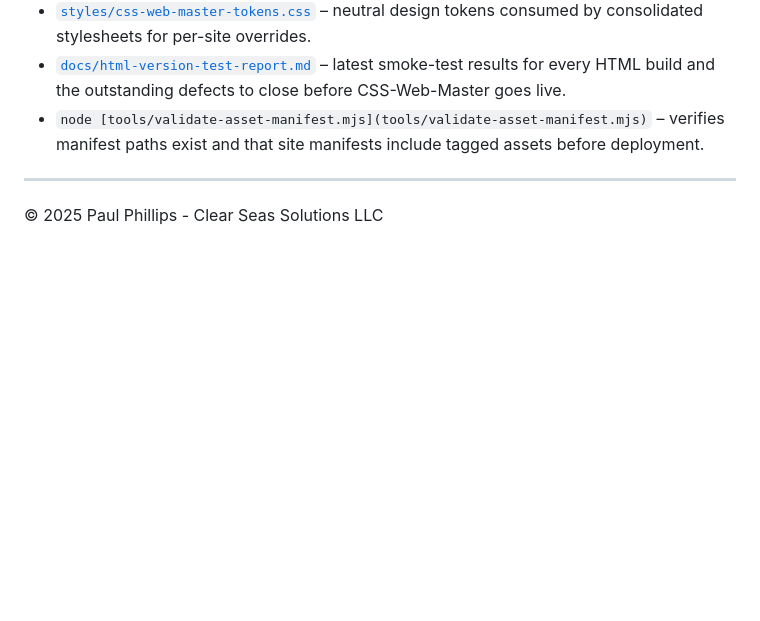
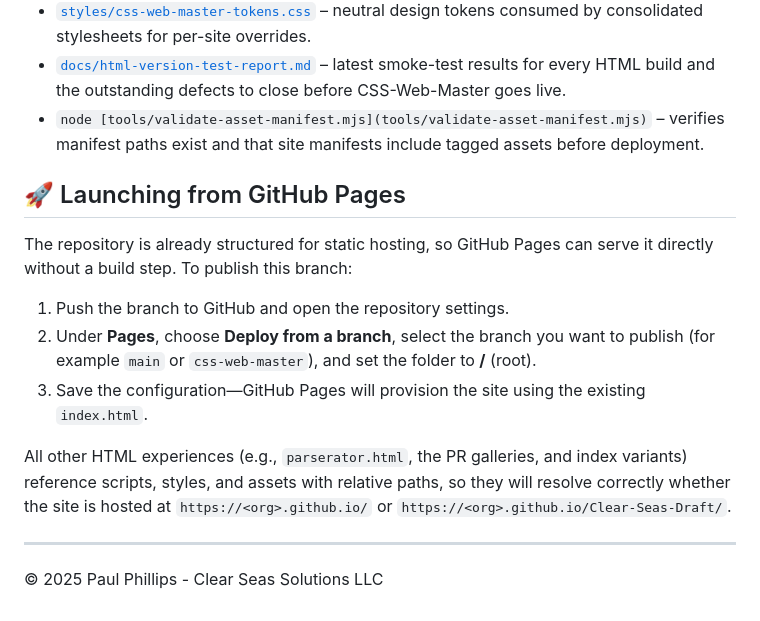
Before and after one commit to Domusgpt/Clear-Seas-Draft, a Markdown page: README.md, the part around the change. GitHub-like rendering; blank space fills up the shorter version.

Commit message:
docs: add github pages deployment steps

```diff
--- a/README.md
+++ b/README.md
@@ -77,5 +77,19 @@ Additional CSS-Web-Master documentation is tracked in:
 - `node [tools/validate-asset-manifest.mjs](tools/validate-asset-manifest.mjs)` – verifies manifest paths exist and that site
   manifests include tagged assets before deployment.
 
+## 🚀 Launching from GitHub Pages
+
+The repository is already structured for static hosting, so GitHub Pages can serve it directly without a build step. To publish
+this branch:
+
+1. Push the branch to GitHub and open the repository settings.
+2. Under **Pages**, choose **Deploy from a branch**, select the branch you want to publish (for example `main` or
+   `css-web-master`), and set the folder to **/** (root).
+3. Save the configuration—GitHub Pages will provision the site using the existing `index.html`.
+
+All other HTML experiences (e.g., `parserator.html`, the PR galleries, and index variants) reference scripts, styles, and
+assets with relative paths, so they will resolve correctly whether the site is hosted at `https://<org>.github.io/` or
+`https://<org>.github.io/Clear-Seas-Draft/`.
+
 ---
 © 2025 Paul Phillips - Clear Seas Solutions LLC
```
